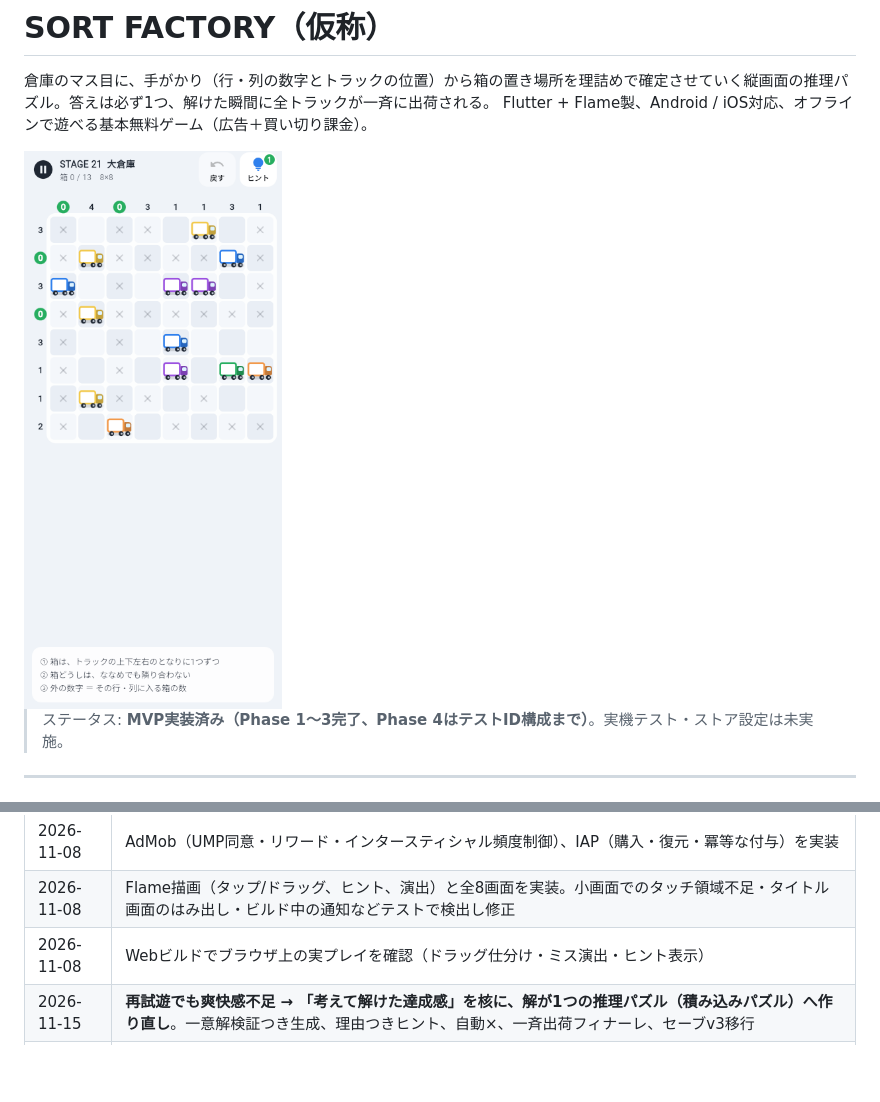
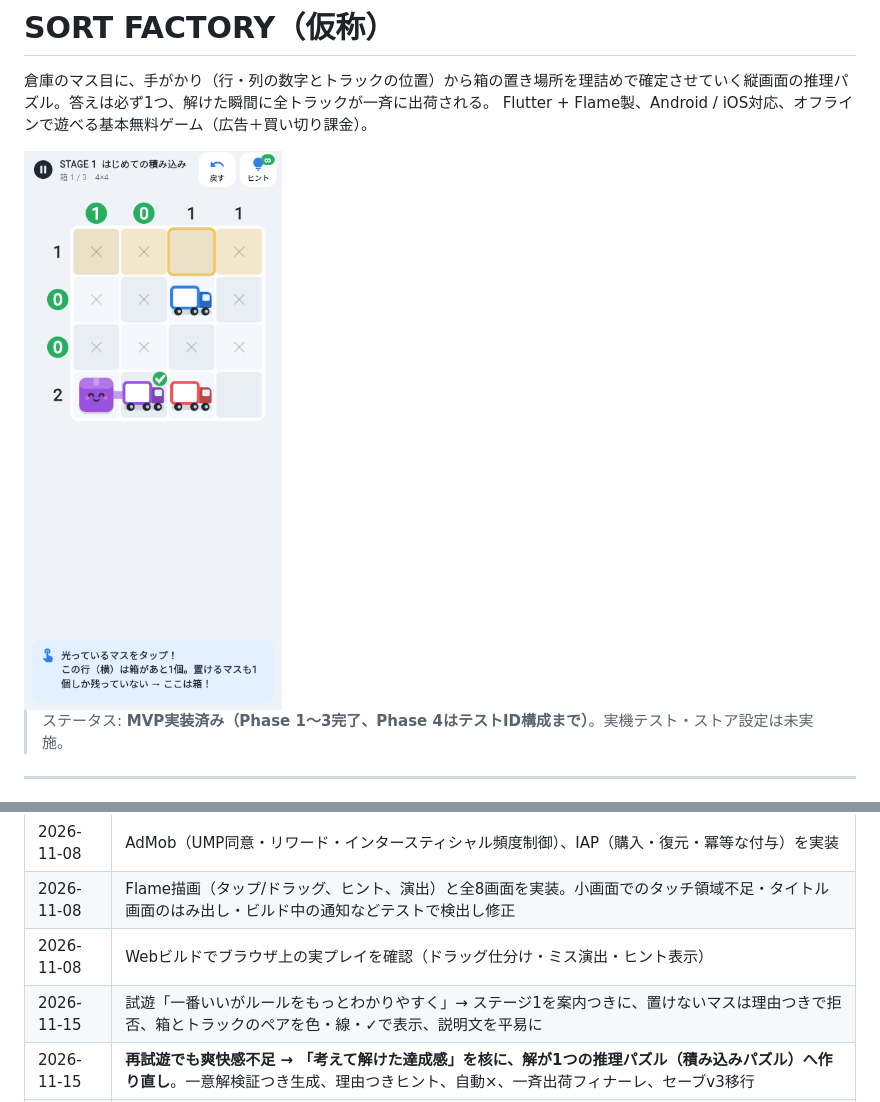
Before and after one commit to gangidenset/sort-factory-game, a Markdown page: README.md, 2 parts joined by grey strips. GitHub-like rendering; pictures changed too: docs/screenshot_gameplay.png; blank space fills up the shorter version.

```diff
--- a/README.md
+++ b/README.md
@@ -124,6 +124,7 @@ flutter build web --no-web-resources-cdn   # ブラウザ試遊ビルド
 | 2026-11-08 | AdMob（UMP同意・リワード・インタースティシャル頻度制御）、IAP（購入・復元・冪等な付与）を実装 |
 | 2026-11-08 | Flame描画（タップ/ドラッグ、ヒント、演出）と全8画面を実装。小画面でのタッチ領域不足・タイトル画面のはみ出し・ビルド中の通知などテストで検出し修正 |
 | 2026-11-08 | Webビルドでブラウザ上の実プレイを確認（ドラッグ仕分け・ミス演出・ヒント表示） |
+| 2026-11-15 | 試遊「一番いいがルールをもっとわかりやすく」→ ステージ1を案内つきに、置けないマスは理由つきで拒否、箱とトラックのペアを色・線・✓で表示、説明文を平易に |
 | 2026-11-15 | **再試遊でも爽快感不足 → 「考えて解けた達成感」を核に、解が1つの推理パズル（積み込みパズル）へ作り直し**。一意解検証つき生成、理由つきヒント、自動×、一斉出荷フィナーレ、セーブv3移行 |
 | 2026-11-11 | **試遊で「面白くない・爽快感がない」→ ターン制の出荷パズルに作り直し**。ソルバー付きステージ生成、連鎖演出、顔つきの荷物・トラック、戻す/ヒント/復活、セーブv2移行（旧ステージ記録破棄・旧強化コイン返金） |
 | 2026-11-09 | GitHub Pages への試遊版自動公開（CIでanalyze/test実行）、PC表示時のスマホ枠、`?unlock=all`、試遊ガイドを追加 |
```
Also changed, not shown: docs/DESIGN.md (+7 -0 lines), docs/PLAYTEST.md (+3 -1 lines), 7 other files.
